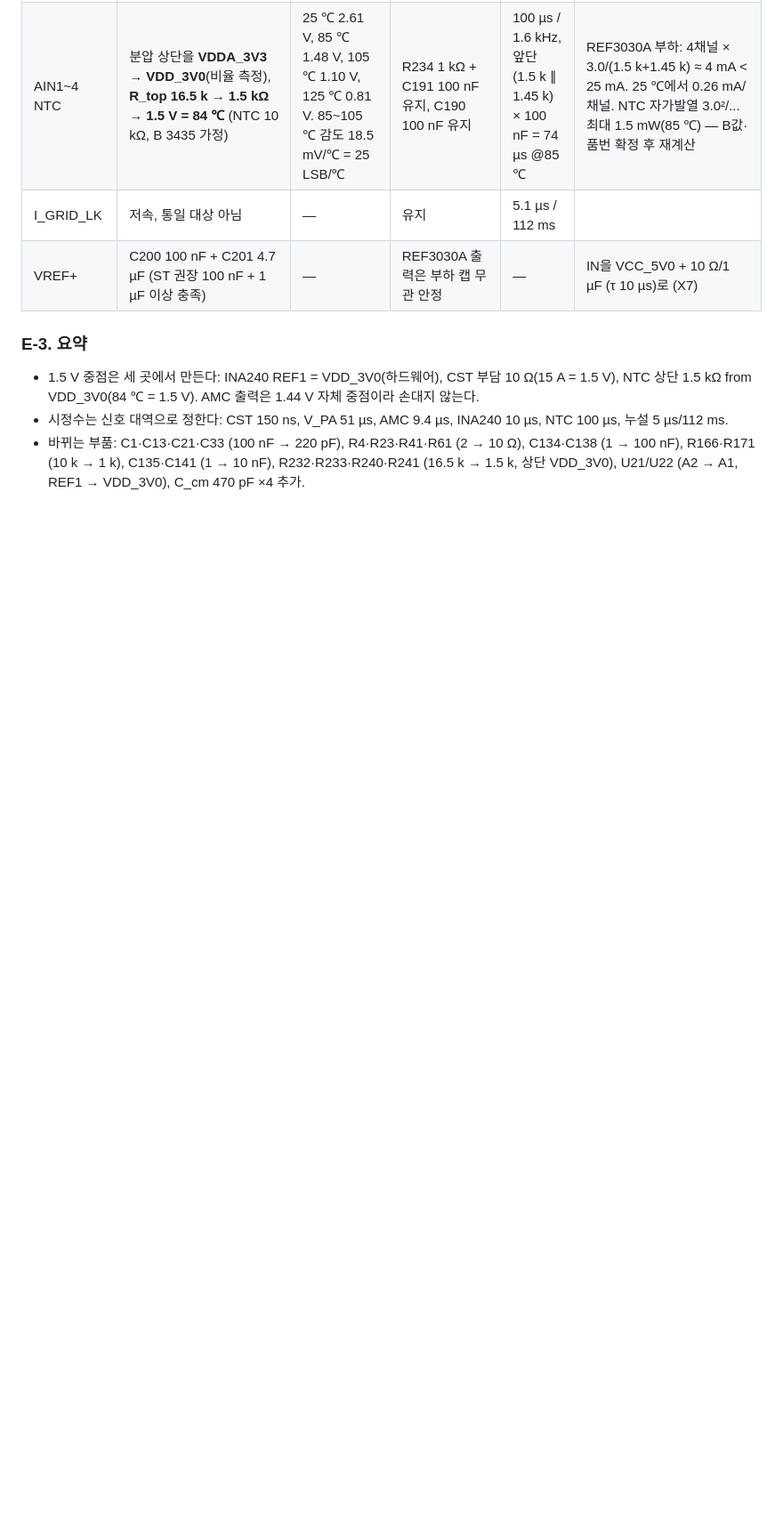
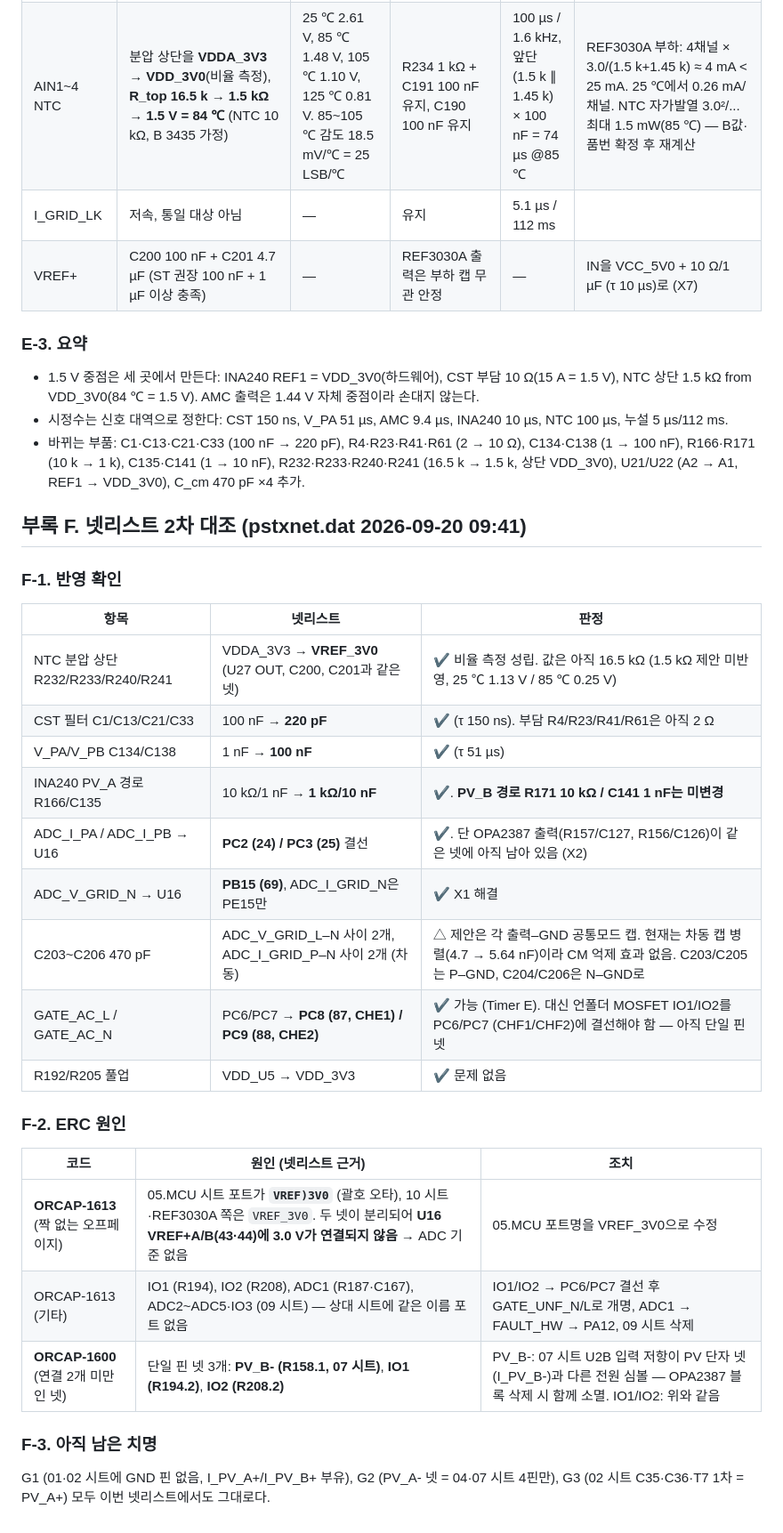
Before and after one commit to Hatkeit/embedded-product-review, a Markdown page: docs/V2000-MCU-pinmap.md, the part around the change. Shown at 89% size. GitHub-like rendering; blank space fills up the shorter version.

Commit message:
docs: second netlist cross-check (VREF_3V0 rename, ERC 1613/1600 root causes)
Co-Authored-By: Claude Fable 5.1 <noreply@anthropic.com>
Claude-Session: https://claude.ai/code/session_01Dv1snQUZw7AiJZ8dZuvKek

```diff
--- a/docs/V2000-MCU-pinmap.md
+++ b/docs/V2000-MCU-pinmap.md
@@ -310,3 +310,28 @@ STM32G4 ADC 샘플링 커패시터 C_ADC ≈ 5 pF(G474 데이터시트 미확보
 - 1.5 V 중점은 세 곳에서 만든다: INA240 REF1 = VDD_3V0(하드웨어), CST 부담 10 Ω(15 A = 1.5 V), NTC 상단 1.5 kΩ from VDD_3V0(84 ℃ = 1.5 V). AMC 출력은 1.44 V 자체 중점이라 손대지 않는다.
 - 시정수는 신호 대역으로 정한다: CST 150 ns, V_PA 51 µs, AMC 9.4 µs, INA240 10 µs, NTC 100 µs, 누설 5 µs/112 ms.
 - 바뀌는 부품: C1·C13·C21·C33 (100 nF → 220 pF), R4·R23·R41·R61 (2 → 10 Ω), C134·C138 (1 → 100 nF), R166·R171 (10 k → 1 k), C135·C141 (1 → 10 nF), R232·R233·R240·R241 (16.5 k → 1.5 k, 상단 VDD_3V0), U21/U22 (A2 → A1, REF1 → VDD_3V0), C_cm 470 pF ×4 추가.
+
+## 부록 F. 넷리스트 2차 대조 (pstxnet.dat 2026-09-20 09:41)
+
+### F-1. 반영 확인
+| 항목 | 넷리스트 | 판정 |
+|---|---|---|
+| NTC 분압 상단 R232/R233/R240/R241 | VDDA_3V3 → **VREF_3V0** (U27 OUT, C200, C201과 같은 넷) | ✔ 비율 측정 성립. 값은 아직 16.5 kΩ (1.5 kΩ 제안 미반영, 25 ℃ 1.13 V / 85 ℃ 0.25 V) |
+| CST 필터 C1/C13/C21/C33 | 100 nF → **220 pF** | ✔ (τ 150 ns). 부담 R4/R23/R41/R61은 아직 2 Ω |
+| V_PA/V_PB C134/C138 | 1 nF → **100 nF** | ✔ (τ 51 µs) |
+| INA240 PV_A 경로 R166/C135 | 10 kΩ/1 nF → **1 kΩ/10 nF** | ✔. **PV_B 경로 R171 10 kΩ / C141 1 nF는 미변경** |
+| ADC_I_PA / ADC_I_PB → U16 | **PC2 (24) / PC3 (25)** 결선 | ✔. 단 OPA2387 출력(R157/C127, R156/C126)이 같은 넷에 아직 남아 있음 (X2) |
+| ADC_V_GRID_N → U16 | **PB15 (69)**, ADC_I_GRID_N은 PE15만 | ✔ X1 해결 |
+| C203~C206 470 pF | ADC_V_GRID_L–N 사이 2개, ADC_I_GRID_P–N 사이 2개 (차동) | △ 제안은 각 출력–GND 공통모드 캡. 현재는 차동 캡 병렬(4.7 → 5.64 nF)이라 CM 억제 효과 없음. C203/C205는 P–GND, C204/C206은 N–GND로 |
+| GATE_AC_L / GATE_AC_N | PC6/PC7 → **PC8 (87, CHE1) / PC9 (88, CHE2)** | ✔ 가능 (Timer E). 대신 언폴더 MOSFET IO1/IO2를 PC6/PC7 (CHF1/CHF2)에 결선해야 함 — 아직 단일 핀 넷 |
+| R192/R205 풀업 | VDD_U5 → VDD_3V3 | ✔ 문제 없음 |
+
+### F-2. ERC 원인
+| 코드 | 원인 (넷리스트 근거) | 조치 |
+|---|---|---|
+| **ORCAP-1613** (짝 없는 오프페이지) | 05.MCU 시트 포트가 **`VREF)3V0`** (괄호 오타), 10 시트·REF3030A 쪽은 `VREF_3V0`. 두 넷이 분리되어 **U16 VREF+A/B(43·44)에 3.0 V가 연결되지 않음** → ADC 기준 없음 | 05.MCU 포트명을 VREF_3V0으로 수정 |
+| ORCAP-1613 (기타) | IO1 (R194), IO2 (R208), ADC1 (R187·C167), ADC2~ADC5·IO3 (09 시트) — 상대 시트에 같은 이름 포트 없음 | IO1/IO2 → PC6/PC7 결선 후 GATE_UNF_N/L로 개명, ADC1 → FAULT_HW → PA12, 09 시트 삭제 |
+| **ORCAP-1600** (연결 2개 미만인 넷) | 단일 핀 넷 3개: **PV_B- (R158.1, 07 시트)**, **IO1 (R194.2)**, **IO2 (R208.2)** | PV_B-: 07 시트 U2B 입력 저항이 PV 단자 넷(I_PV_B-)과 다른 전원 심볼 — OPA2387 블록 삭제 시 함께 소멸. IO1/IO2: 위와 같음 |
+
+### F-3. 아직 남은 치명
+G1 (01·02 시트에 GND 핀 없음, I_PV_A+/I_PV_B+ 부유), G2 (PV_A- 넷 = 04·07 시트 4핀만), G3 (02 시트 C35·C36·T7 1차 = PV_A+) 모두 이번 넷리스트에서도 그대로다.
```
